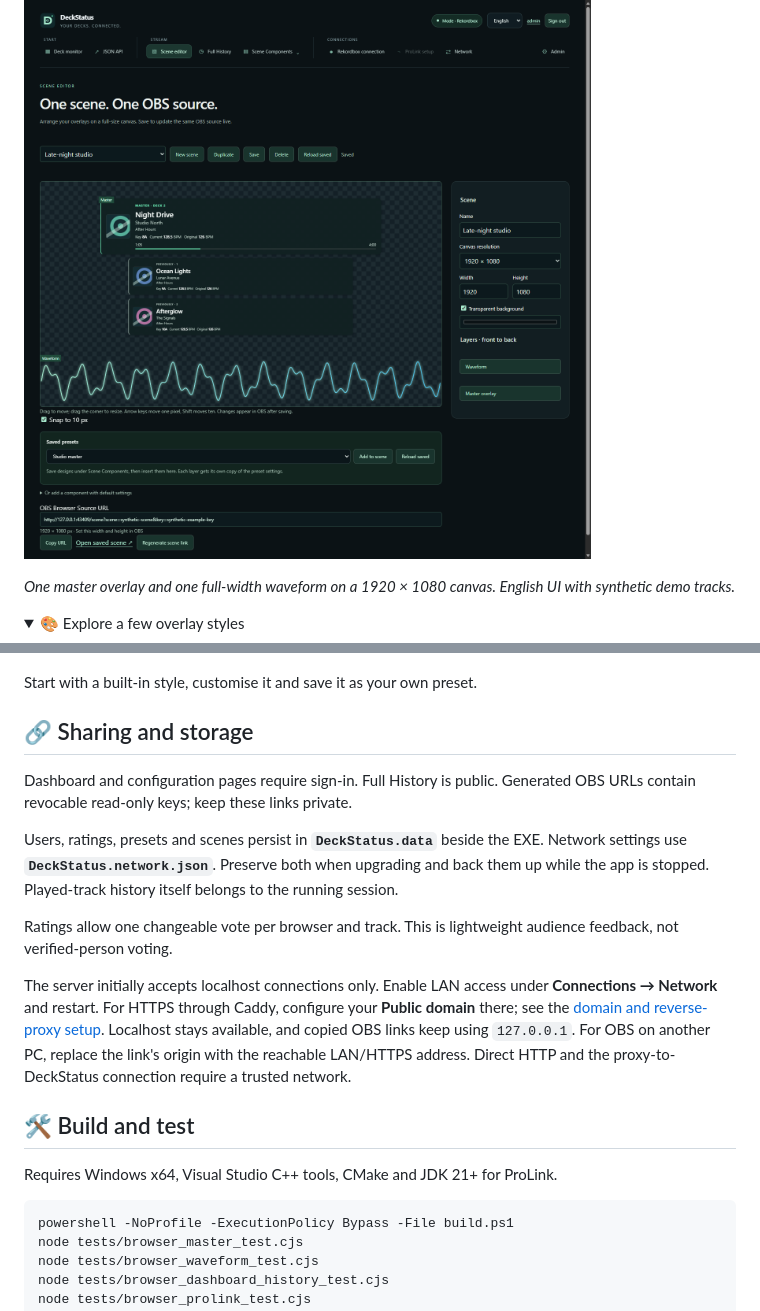
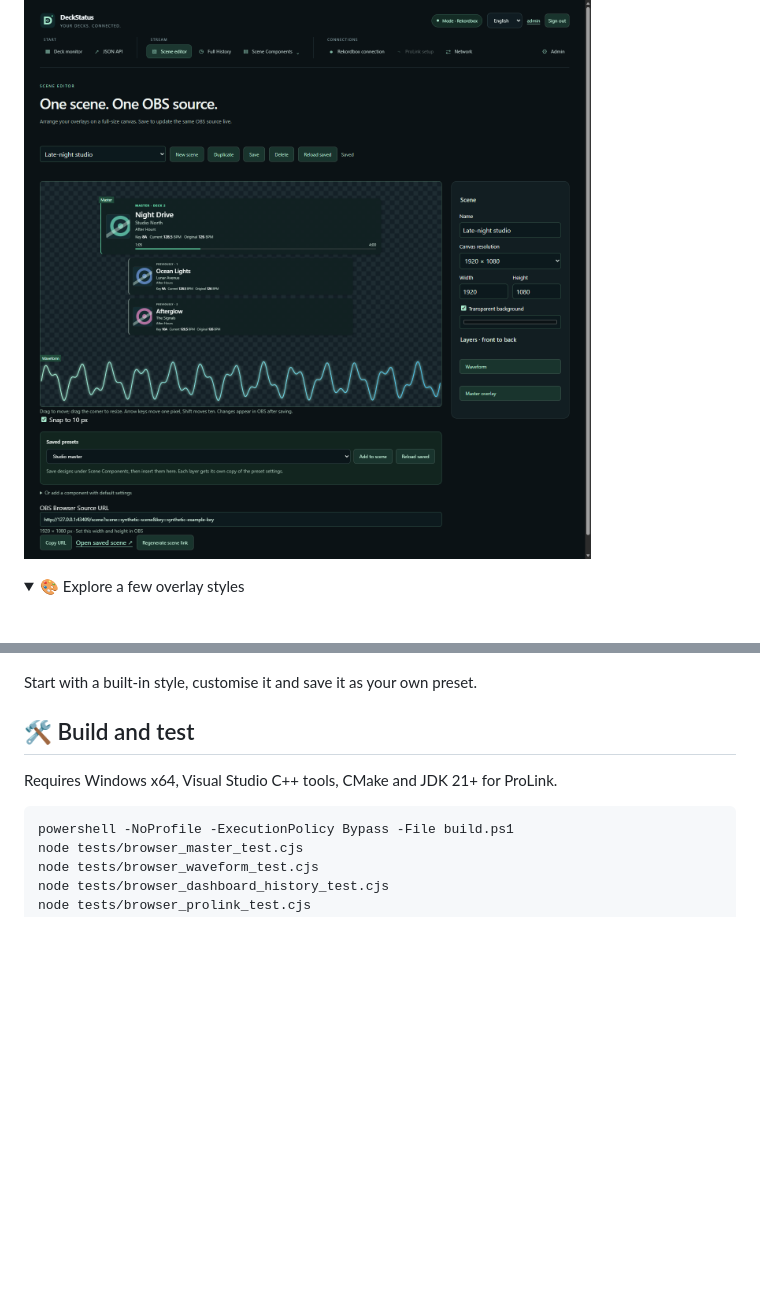
Before and after one commit to spartokos99/DeckStatus, a Markdown page: README.md, 2 parts joined by grey strips. Drawn GitHub-style; folded sections open; blank space fills up the shorter version.

```diff
--- a/README.md
+++ b/README.md
@@ -45,8 +70,6 @@ Download the complete Windows package from [DeckStatus v2.0.2](https://github.co
 - 🌐 **Optional LAN access**, JSON API, Rekordbox/ProLink modes and English/German application translations.
 
 ![Scene editor with one master overlay and a waveform spanning the full scene width](docs/images/scene-editor-en.png)
-
-*One master overlay and one full-width waveform on a 1920 × 1080 canvas. English UI with synthetic demo tracks.*
 
 <details>
 <summary>🎨 Explore a few overlay styles</summary>
@@ -56,16 +79,6 @@ Download the complete Windows package from [DeckStatus v2.0.2](https://github.co
 Start with a built-in style, customise it and save it as your own preset.
 
 </details>
-
-## 🔗 Sharing and storage
-
-Dashboard and configuration pages require sign-in. Full History is public. Generated OBS URLs contain revocable read-only keys; keep these links private.
-
-Users, ratings, presets and scenes persist in **`DeckStatus.data`** beside the EXE. Network settings use **`DeckStatus.network.json`**. Preserve both when upgrading and back them up while the app is stopped. Played-track history itself belongs to the running session.
-
-Ratings allow one changeable vote per browser and track. This is lightweight audience feedback, not verified-person voting.
-
-The server initially accepts localhost connections only. Enable LAN access under **Connections → Network** and restart. For HTTPS through Caddy, configure your **Public domain** there; see the [domain and reverse-proxy setup](docs/network.md#https-and-caddy). Localhost stays available, and copied OBS links keep using `127.0.0.1`. For OBS on another PC, replace the link's origin with the reachable LAN/HTTPS address. Direct HTTP and the proxy-to-DeckStatus connection require a trusted network.
 
 ## 🛠️ Build and test
 
```
Also changed, not shown: other parts of README.md (+31 -6 lines).
